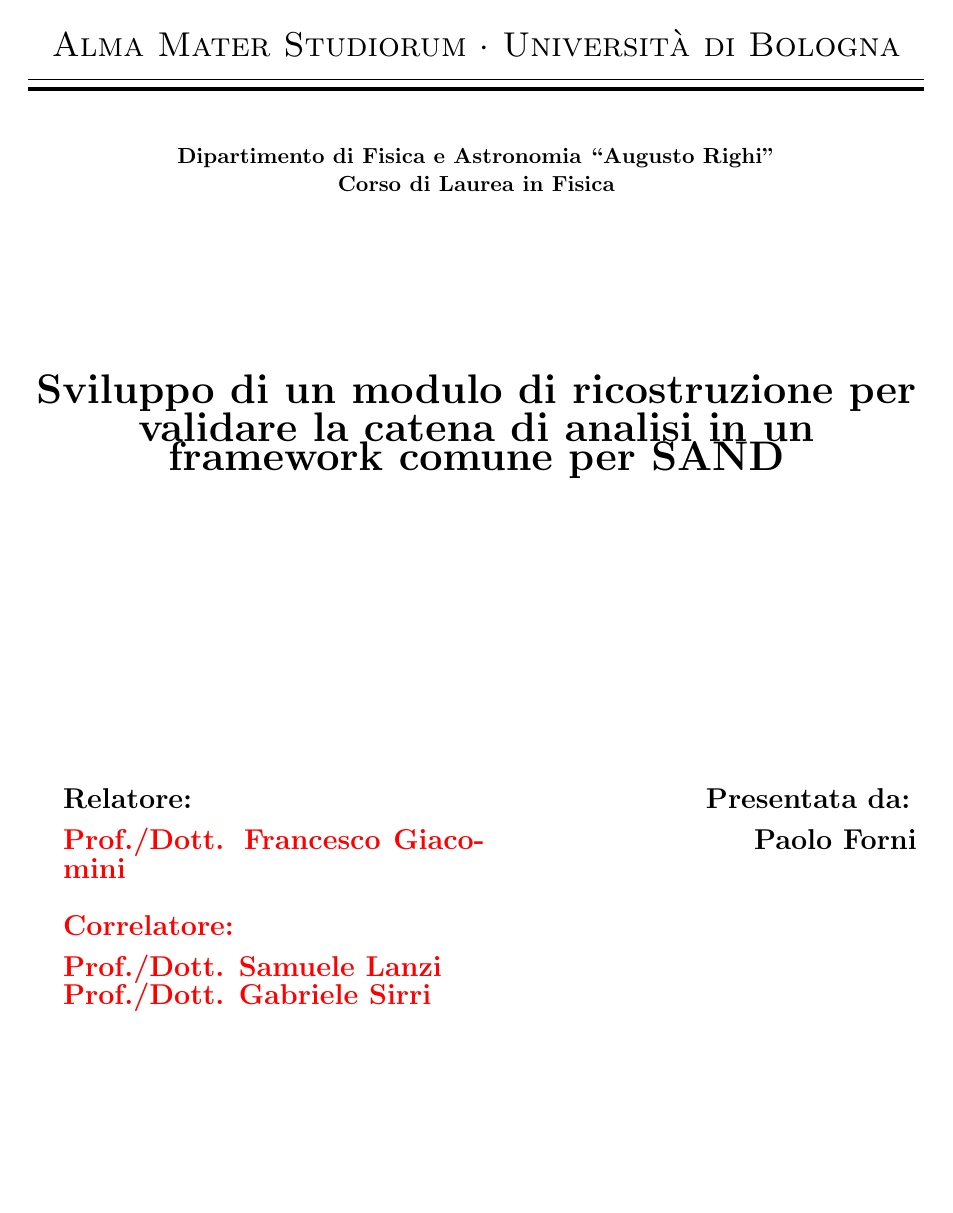
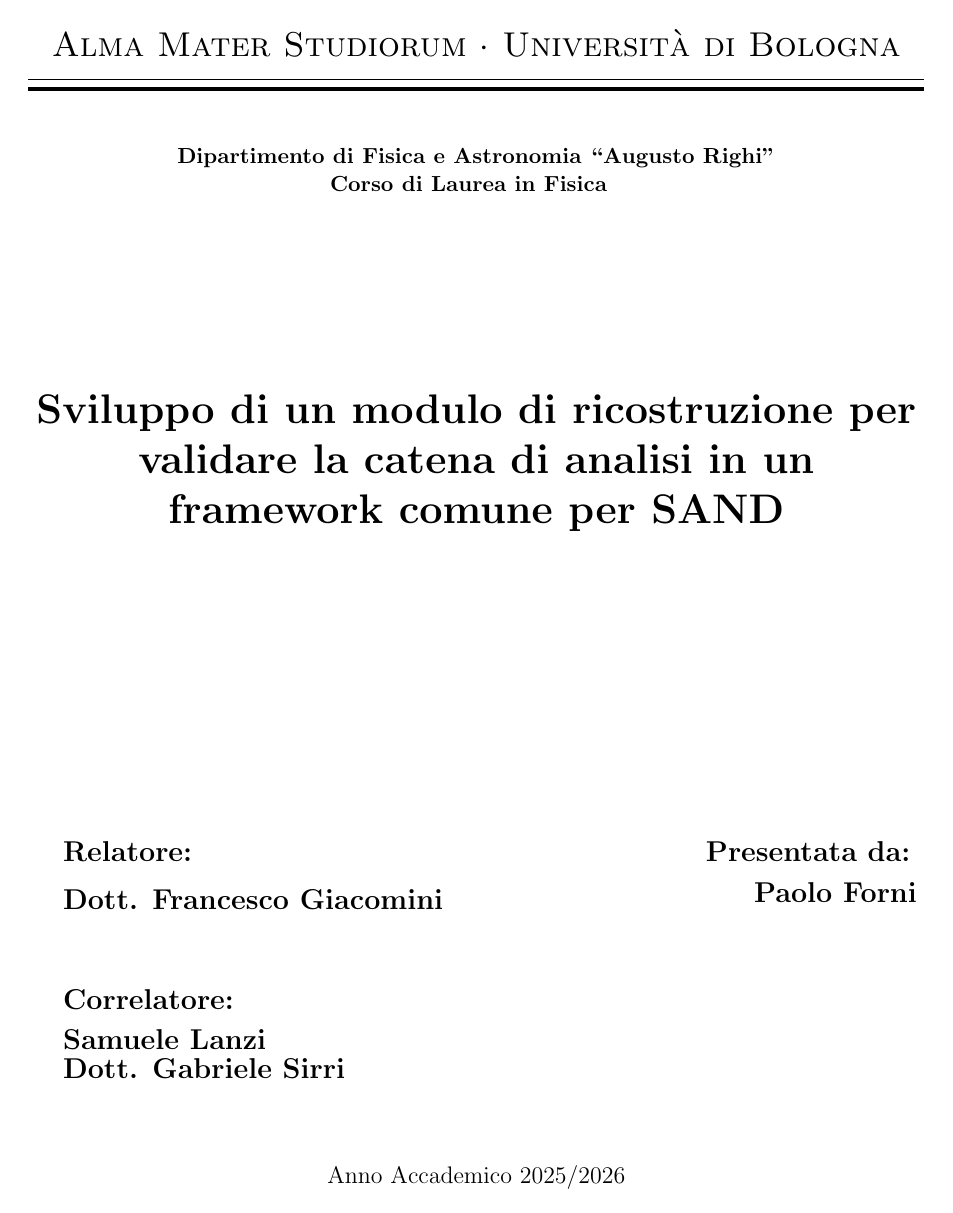
Before and after one commit to Pe13/tesi-triennale, a LaTeX document (src/frontespizio-fisica.tex): page 1 of 2 before the commit and the whole page after it. Compiled offline with pdfLaTeX.

Commit message:
Frontespizio migliore

```diff
--- a/src/frontespizio-fisica.tex
+++ b/src/frontespizio-fisica.tex
@@ -18,29 +23,31 @@
   \begin{center}
     \textcolor{black}{
         {\LARGE
-            {\bf Sviluppo di un modulo di ricostruzione per validare la catena
-            di analisi in un framework comune per SAND}}\\
+      {\bf
+      Sviluppo di un modulo di ricostruzione per validare la catena
+      di analisi in un framework comune per SAND\\
+      }
+      }
     }
   \end{center}
 
   \vspace{50mm} \par \noindent
 
   \begin{minipage}[t]{0.47\textwidth}
-%
-% INSERIRE IL NOME DEL RELATORE CON IL RELATIVO TITOLO DI DOTTORE O PROFESSORE
-%
-        {\large{\bf Relatore: \vspace{2mm}\\\textcolor{red}{
-            Prof./Dott. Francesco Giacomini}\\\\
-%
-% INSERIRE IL NOME DEL CORRELATORE CON IL RELATIVO TITOLO DI DOTTORE O PROFESSORE
-%
-% SE NON AVETE UN CORRELATORE CANCELLATE LE PROSSIME 3 RIGHE
-%
-        \textcolor{red}{
+
+    {\large
+    {\bf
+    Relatore: \vspace{2mm}\\
+    \textcolor{black}{Dott. Francesco Giacomini}\\\\
+
+    \textcolor{black}{
       \bf Correlatore:
       \vspace{2mm}\\
-            Prof./Dott. Samuele Lanzi \\
-            Prof./Dott. Gabriele Sirri\\\\}}}
+      Samuele Lanzi \\
+      Dott. Gabriele Sirri\\\\
+    }
+    }
+    }
   \end{minipage}
 %
   \hfill
@@ -54,11 +61,8 @@
     }
   \end{minipage}
 
-    \vspace{40mm}
+  \vfill
 
   \begin{center}
-%
-% INSERIRE L'ANNO ACCADEMICO
-%
-        Anno Accademico \textcolor{red}{ 202*/202*}
+    Anno Accademico \textcolor{black}{2025/2026}
   \end{center}
```
Also changed, not shown: src/frontespizio-fisica.tex (14 more changed lines). Lines whose indentation alone changed are shown as unchanged.
